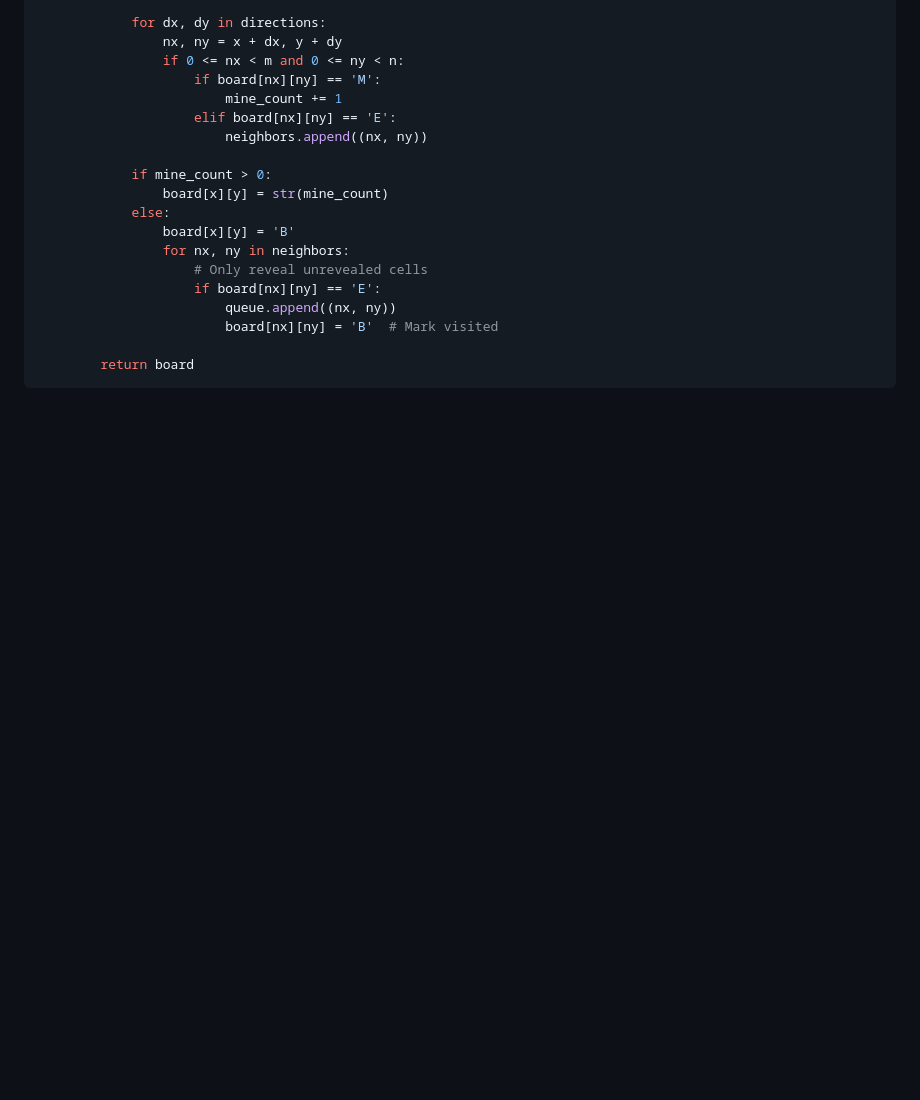
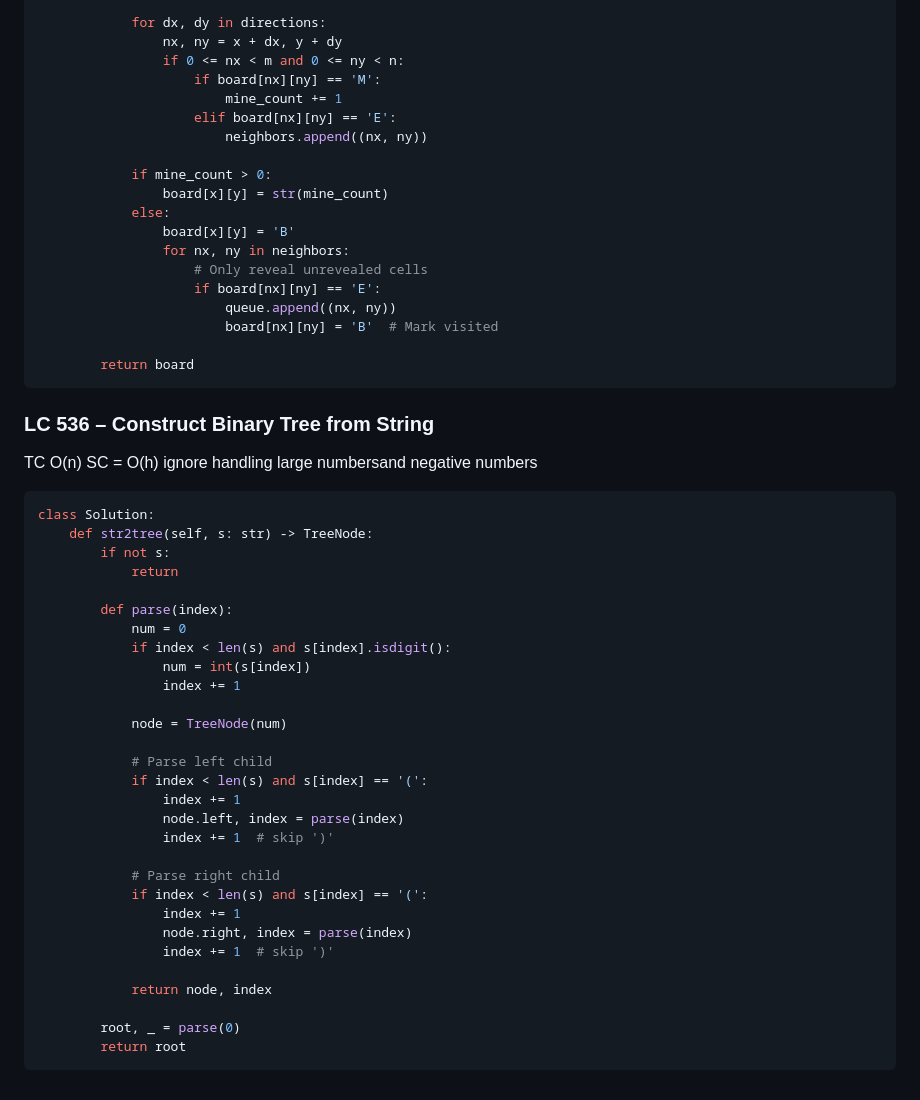
Before and after one commit to venkatacrc/algos, a Markdown page: LEETCODE/graph.md, the part around the change. Rendered like a GitHub page; blank space fills up the shorter version.

````diff
--- a/LEETCODE/graph.md
+++ b/LEETCODE/graph.md
@@ -324,3 +324,40 @@ class Solution:
 
         return board
 ```
+
+### LC 536 – Construct Binary Tree from String
+TC O(n)
+SC = O(h)
+ignore handling large numbersand negative numbers
+
+```python
+class Solution:
+    def str2tree(self, s: str) -> TreeNode:
+        if not s:
+            return
+
+        def parse(index):
+            num = 0
+            if index < len(s) and s[index].isdigit():
+                num = int(s[index])
+                index += 1
+
+            node = TreeNode(num)
+
+            # Parse left child
+            if index < len(s) and s[index] == '(':
+                index += 1
+                node.left, index = parse(index)
+                index += 1  # skip ')'
+
+            # Parse right child
+            if index < len(s) and s[index] == '(':
+                index += 1
+                node.right, index = parse(index)
+                index += 1  # skip ')'
+
+            return node, index
+
+        root, _ = parse(0)
+        return root
+```
````
